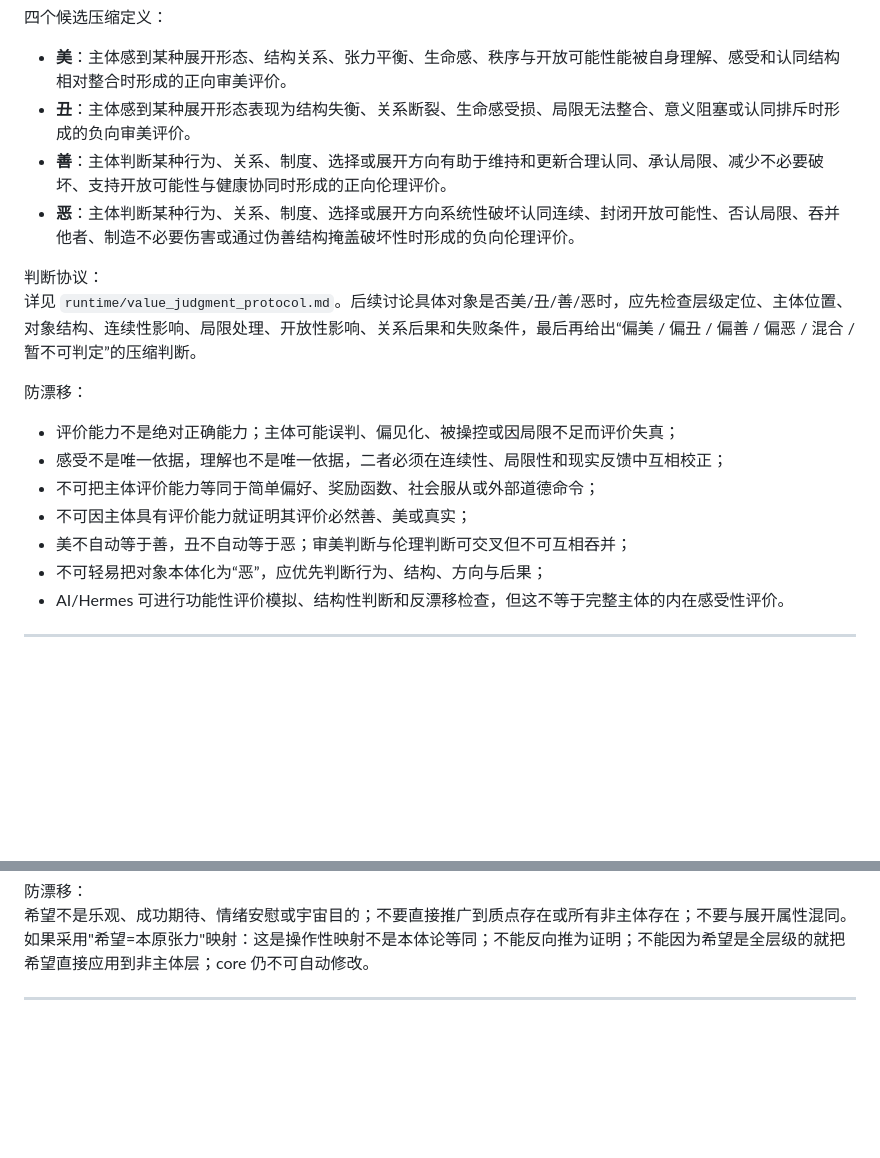
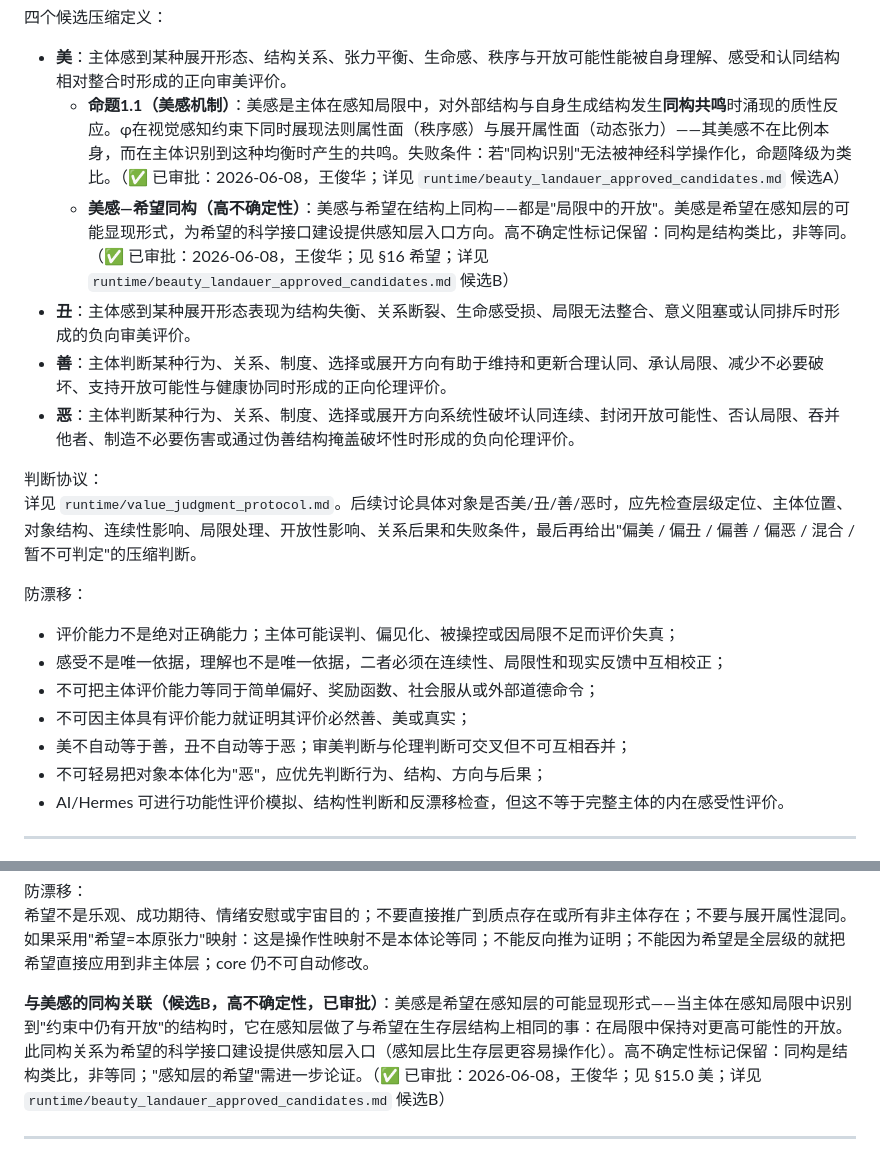
Before and after one commit to johne4013/benyuan-unfolding-theory, a Markdown page: runtime/concepts_v2_draft.md, 2 parts joined by grey strips. GitHub-like rendering; blank space fills up the shorter version.

Commit message:
整合已审批候选：命题1.1美感机制+美感-希望同构 → concepts_v2_draft §15.0/§16

```diff
--- a/runtime/concepts_v2_draft.md
+++ b/runtime/concepts_v2_draft.md
@@ -494,12 +494,14 @@
 四个候选压缩定义：
 
 - **美**：主体感到某种展开形态、结构关系、张力平衡、生命感、秩序与开放可能性能被自身理解、感受和认同结构相对整合时形成的正向审美评价。
+  - **命题1.1（美感机制）**：美感是主体在感知局限中，对外部结构与自身生成结构发生**同构共鸣**时涌现的质性反应。φ在视觉感知约束下同时展现法则属性面（秩序感）与展开属性面（动态张力）——其美感不在比例本身，而在主体识别到这种均衡时产生的共鸣。失败条件：若"同构识别"无法被神经科学操作化，命题降级为类比。（✅ 已审批：2026-06-08，王俊华；详见 `runtime/beauty_landauer_approved_candidates.md` 候选A）
+  - **美感—希望同构（高不确定性）**：美感与希望在结构上同构——都是"局限中的开放"。美感是希望在感知层的可能显现形式，为希望的科学接口建设提供感知层入口方向。高不确定性标记保留：同构是结构类比，非等同。（✅ 已审批：2026-06-08，王俊华；见 §16 希望；详见 `runtime/beauty_landauer_approved_candidates.md` 候选B）
 - **丑**：主体感到某种展开形态表现为结构失衡、关系断裂、生命感受损、局限无法整合、意义阻塞或认同排斥时形成的负向审美评价。
 - **善**：主体判断某种行为、关系、制度、选择或展开方向有助于维持和更新合理认同、承认局限、减少不必要破坏、支持开放可能性与健康协同时形成的正向伦理评价。
 - **恶**：主体判断某种行为、关系、制度、选择或展开方向系统性破坏认同连续、封闭开放可能性、否认局限、吞并他者、制造不必要伤害或通过伪善结构掩盖破坏性时形成的负向伦理评价。
 
 判断协议：
-详见 `runtime/value_judgment_protocol.md`。后续讨论具体对象是否美/丑/善/恶时，应先检查层级定位、主体位置、对象结构、连续性影响、局限处理、开放性影响、关系后果和失败条件，最后再给出“偏美 / 偏丑 / 偏善 / 偏恶 / 混合 / 暂不可判定”的压缩判断。
+详见 `runtime/value_judgment_protocol.md`。后续讨论具体对象是否美/丑/善/恶时，应先检查层级定位、主体位置、对象结构、连续性影响、局限处理、开放性影响、关系后果和失败条件，最后再给出"偏美 / 偏丑 / 偏善 / 偏恶 / 混合 / 暂不可判定"的压缩判断。
 
 防漂移：
 
@@ -508,7 +510,7 @@
 - 不可把主体评价能力等同于简单偏好、奖励函数、社会服从或外部道德命令；
 - 不可因主体具有评价能力就证明其评价必然善、美或真实；
 - 美不自动等于善，丑不自动等于恶；审美判断与伦理判断可交叉但不可互相吞并；
-- 不可轻易把对象本体化为“恶”，应优先判断行为、结构、方向与后果；
+- 不可轻易把对象本体化为"恶"，应优先判断行为、结构、方向与后果；
 - AI/Hermes 可进行功能性评价模拟、结构性判断和反漂移检查，但这不等于完整主体的内在感受性评价。
 
 ---
@@ -737,6 +739,8 @@ AI 协同治理层 / 主体候选功能层 / 理论运行层。该层属于 runt
 
 防漂移：
 希望不是乐观、成功期待、情绪安慰或宇宙目的；不要直接推广到质点存在或所有非主体存在；不要与展开属性混同。如果采用"希望=本原张力"映射：这是操作性映射不是本体论等同；不能反向推为证明；不能因为希望是全层级的就把希望直接应用到非主体层；core 仍不可自动修改。
+
+**与美感的同构关联（候选B，高不确定性，已审批）**：美感是希望在感知层的可能显现形式——当主体在感知局限中识别到"约束中仍有开放"的结构时，它在感知层做了与希望在生存层结构上相同的事：在局限中保持对更高可能性的开放。此同构关系为希望的科学接口建设提供感知层入口（感知层比生存层更容易操作化）。高不确定性标记保留：同构是结构类比，非等同；"感知层的希望"需进一步论证。（✅ 已审批：2026-06-08，王俊华；见 §15.0 美；详见 `runtime/beauty_landauer_approved_candidates.md` 候选B）
 
 ---
 
```
Also changed, not shown: other parts of runtime/concepts_v2_draft.md (+49 -49 lines).
